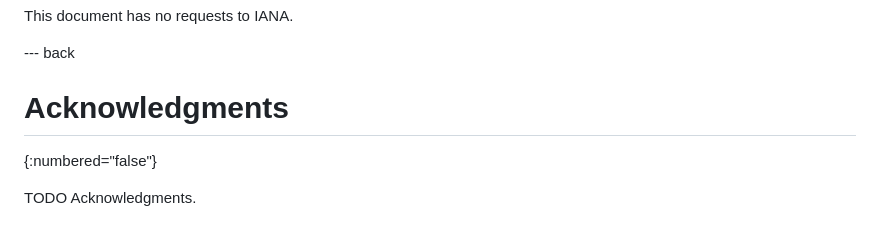
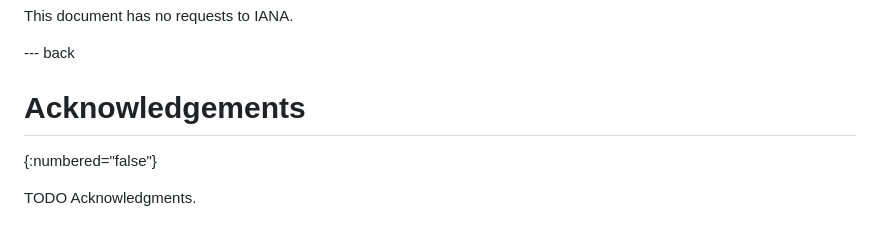
Before and after one commit to QiufangMa/Agent-architecture, a Markdown page: draft-xxx-nmrg-agent-ndt-arch.md, the part around the change. GitHub-like rendering.

```diff
--- a/draft-xxx-nmrg-agent-ndt-arch.md
+++ b/draft-xxx-nmrg-agent-ndt-arch.md
@@ -621,7 +621,7 @@ This document has no requests to IANA.
 
 --- back
 
-# Acknowledgments
+# Acknowledgements
 {:numbered="false"}
 
 TODO Acknowledgments.
```
